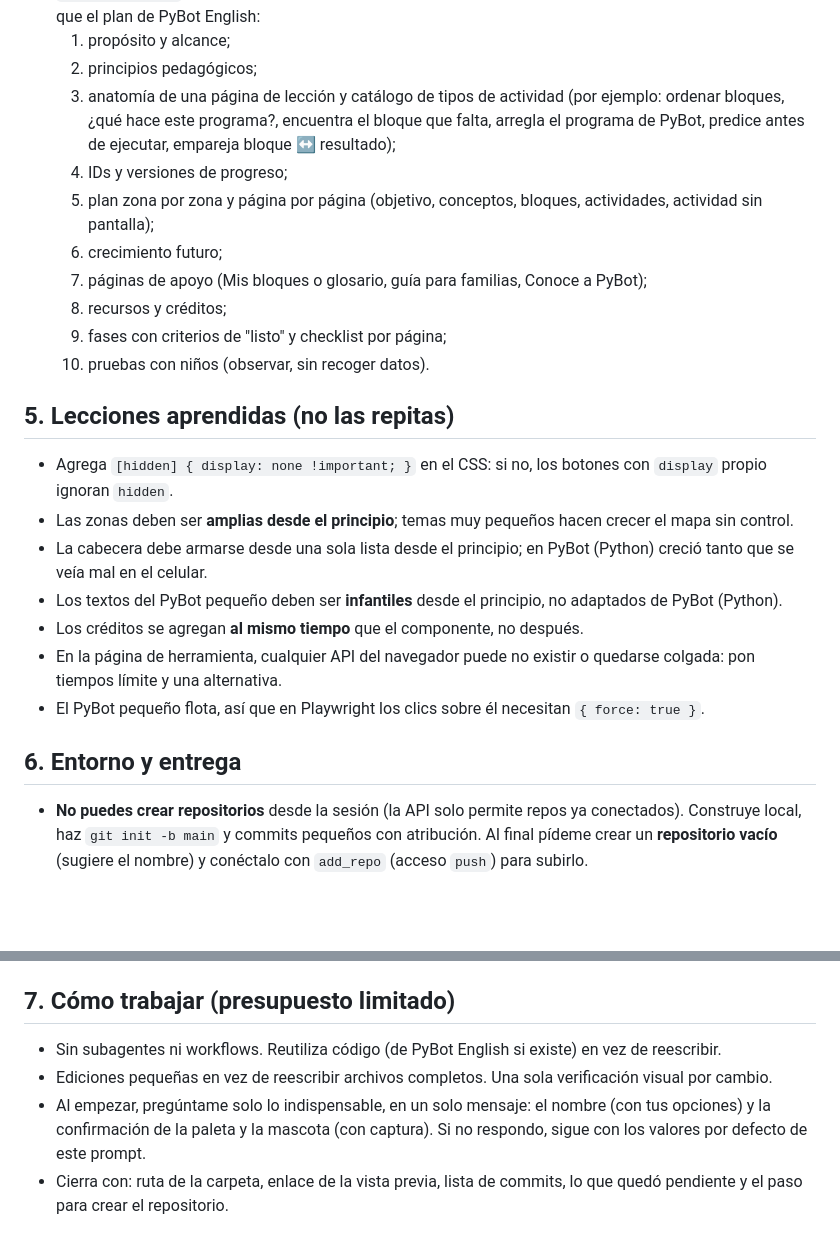
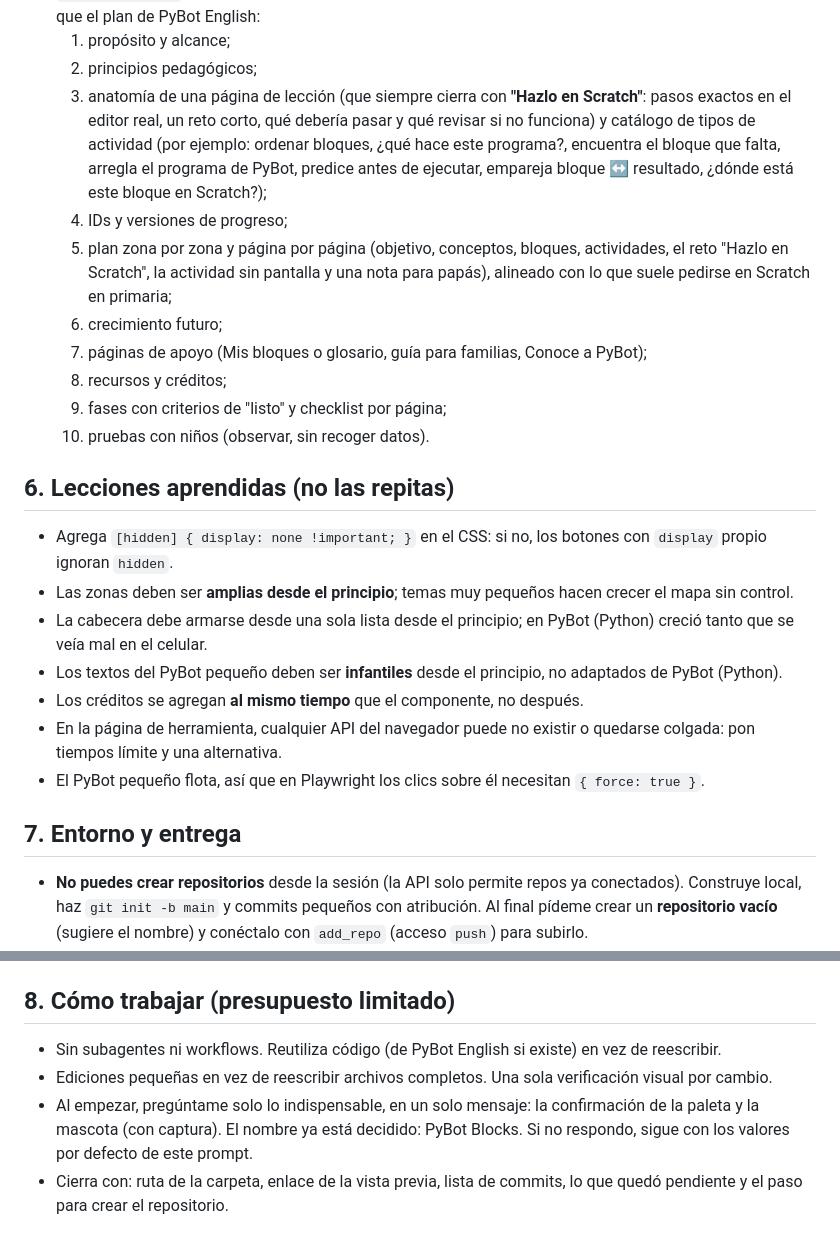
Before and after one commit to pybot-kids/pybot-english, a Markdown page: docs/PROMPT_PYBOT_SCRATCH.md, 2 parts joined by grey strips. Rendered like a GitHub page; blank space fills up the shorter version.

```diff
--- a/docs/PROMPT_PYBOT_SCRATCH.md
+++ b/docs/PROMPT_PYBOT_SCRATCH.md
@@ -73,16 +82,16 @@ Construye en `/home/user/<carpeta-del-proyecto>`, en archivos separados como en
 14. **`CONTENT_PLAN.md`** (en español, largo y robusto; **solo el plan, no el contenido**), con las mismas secciones que el plan de PyBot English:
     1. propósito y alcance;
     2. principios pedagógicos;
-    3. anatomía de una página de lección y catálogo de tipos de actividad (por ejemplo: ordenar bloques, ¿qué hace este programa?, encuentra el bloque que falta, arregla el programa de PyBot, predice antes de ejecutar, empareja bloque ↔ resultado);
+    3. anatomía de una página de lección (que siempre cierra con **"Hazlo en Scratch"**: pasos exactos en el editor real, un reto corto, qué debería pasar y qué revisar si no funciona) y catálogo de tipos de actividad (por ejemplo: ordenar bloques, ¿qué hace este programa?, encuentra el bloque que falta, arregla el programa de PyBot, predice antes de ejecutar, empareja bloque ↔ resultado, ¿dónde está este bloque en Scratch?);
     4. IDs y versiones de progreso;
-    5. plan zona por zona y página por página (objetivo, conceptos, bloques, actividades, actividad sin pantalla);
+    5. plan zona por zona y página por página (objetivo, conceptos, bloques, actividades, el reto "Hazlo en Scratch", la actividad sin pantalla y una nota para papás), alineado con lo que suele pedirse en Scratch en primaria;
     6. crecimiento futuro;
     7. páginas de apoyo (Mis bloques o glosario, guía para familias, Conoce a PyBot);
     8. recursos y créditos;
     9. fases con criterios de "listo" y checklist por página;
     10. pruebas con niños (observar, sin recoger datos).
 
-## 5. Lecciones aprendidas (no las repitas)
+## 6. Lecciones aprendidas (no las repitas)
 
 - Agrega `[hidden] { display: none !important; }` en el CSS: si no, los botones con `display` propio ignoran `hidden`.
 - Las zonas deben ser **amplias desde el principio**; temas muy pequeños hacen crecer el mapa sin control.
@@ -92,16 +101,16 @@ Construye en `/home/user/<carpeta-del-proyecto>`, en archivos separados como en
 - En la página de herramienta, cualquier API del navegador puede no existir o quedarse colgada: pon tiempos límite y una alternativa.
 - El PyBot pequeño flota, así que en Playwright los clics sobre él necesitan `{ force: true }`.
 
-## 6. Entorno y entrega
+## 7. Entorno y entrega
 
 - **No puedes crear repositorios** desde la sesión (la API solo permite repos ya conectados). Construye local, haz `git init -b main` y commits pequeños con atribución. Al final pídeme crear un **repositorio vacío** (sugiere el nombre) y conéctalo con `add_repo` (acceso `push`) para subirlo.
 - **Vista previa:** publícala como Artifact desde una copia en el scratchpad (título de 2 a 4 palabras, sin guiones explicativos, y el resto de archivos con `files`). Avísame que en la vista previa no funcionan imprimir ni el micrófono, y que el PyBot pequeño solo aparece en ventanas anchas.
 - **Pruebas:** Playwright está instalado globalmente (`require(\`${npm root -g}/playwright\`)`). Prueba todas las páginas a 1280 px y a 390 px: sin errores de consola, sin desplazamiento horizontal y con la cabecera en una sola fila. Mira una captura por cambio importante, no más.
 - Desde el contenedor, el proxy bloquea descargas de Hugging Face y jsDelivr con curl; `npm view` y `npm pack` sí funcionan para revisar licencias de paquetes.
 
-## 7. Cómo trabajar (presupuesto limitado)
+## 8. Cómo trabajar (presupuesto limitado)
 
 - Sin subagentes ni workflows. Reutiliza código (de PyBot English si existe) en vez de reescribir.
 - Ediciones pequeñas en vez de reescribir archivos completos. Una sola verificación visual por cambio.
-- Al empezar, pregúntame solo lo indispensable, en un solo mensaje: el nombre (con tus opciones) y la confirmación de la paleta y la mascota (con captura). Si no respondo, sigue con los valores por defecto de este prompt.
+- Al empezar, pregúntame solo lo indispensable, en un solo mensaje: la confirmación de la paleta y la mascota (con captura). El nombre ya está decidido: PyBot Blocks. Si no respondo, sigue con los valores por defecto de este prompt.
 - Cierra con: ruta de la carpeta, enlace de la vista previa, lista de commits, lo que quedó pendiente y el paso para crear el repositorio.
```
Also changed, not shown: other parts of docs/PROMPT_PYBOT_SCRATCH.md (+18 -9 lines).
